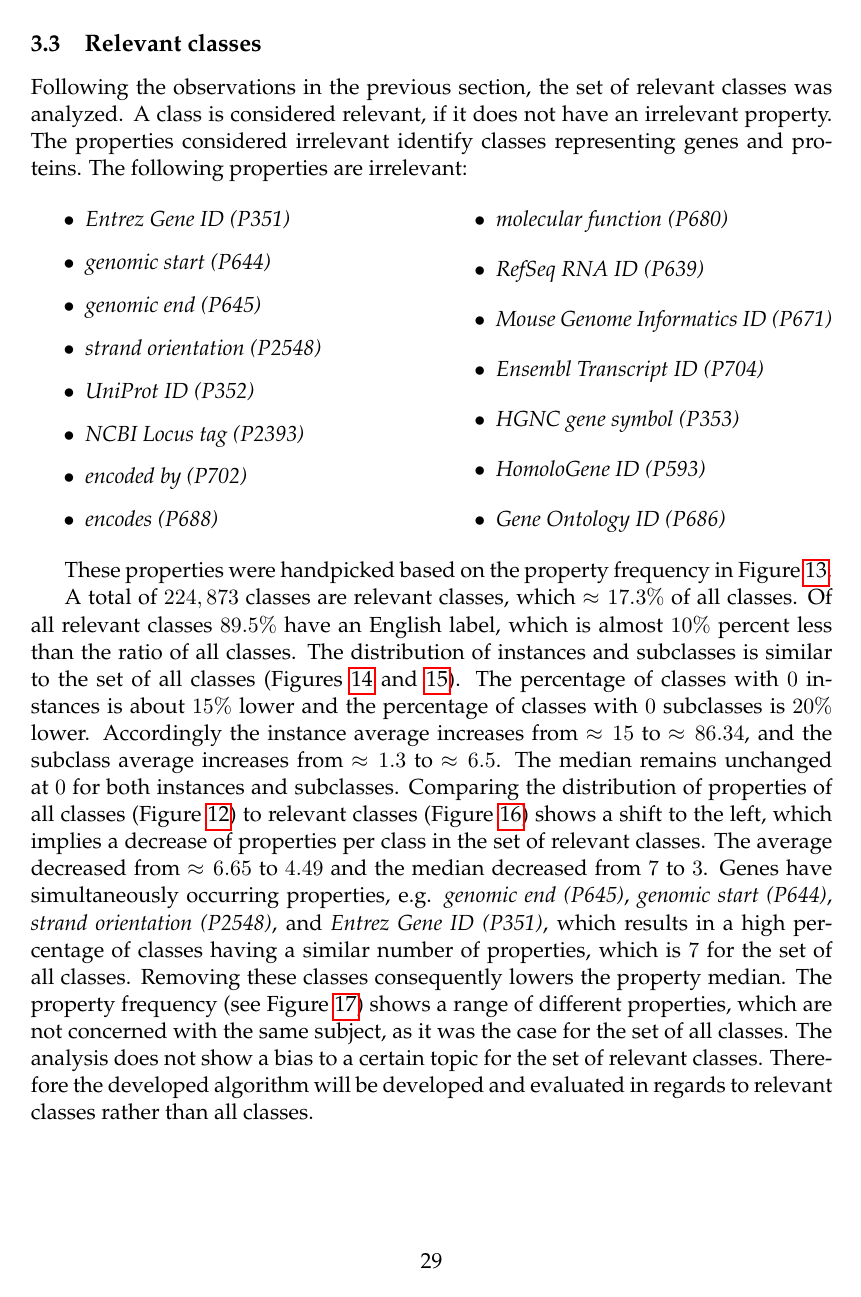
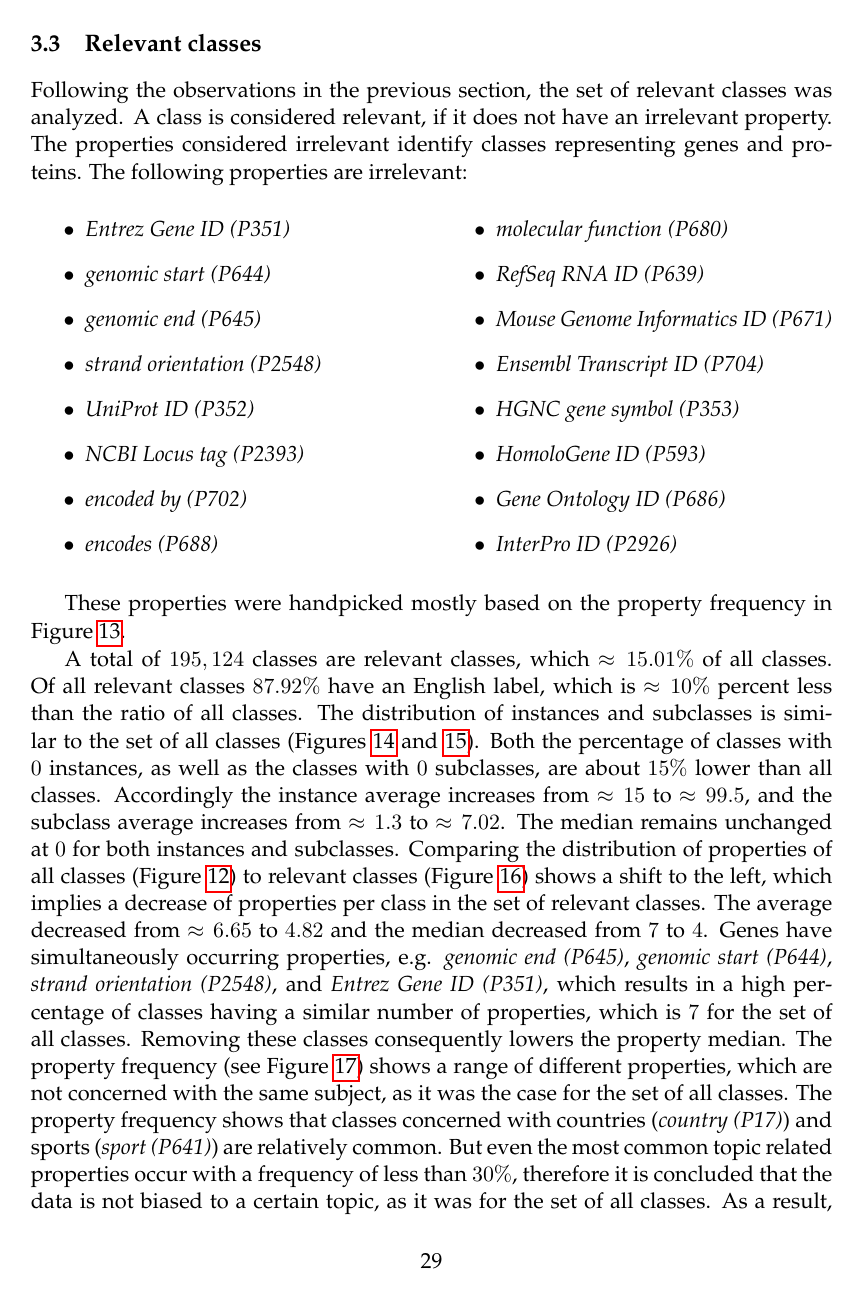
Before and after one commit to AlexBaier/bachelorthesis, a LaTeX thesis (thesis/thesis.ltx, which reads thesis/taxonomy_analysis.ltx): page 37 of 60 before the commit and page 37 of 61 after it. The pictures show the PDF file thesis/thesis.pdf that the author committed with the source.

Commit message:
Updated Section "Relevant classes".

```diff
--- a/thesis/taxonomy_analysis.ltx
+++ b/thesis/taxonomy_analysis.ltx
@@ -130,26 +140,29 @@ The following properties are irrelevant:
 \item \textit{HGNC gene symbol (P353)}
 \item \textit{HomoloGene ID (P593)}
 \item \textit{Gene Ontology ID (P686)}
+\item \textit{InterPro ID (P2926)}
 \end{itemize}
 \end{multicols}
-These properties were handpicked based on the property frequency in Figure~\ref{fig:all property frequency}.
+These properties were handpicked mostly based on the property frequency in Figure~\ref{fig:all property frequency}.
 
-A total of $224,873$ classes are relevant classes, which $\approx 17.3\%$ of all classes.
-Of all relevant classes $89.5\%$ have an English label, which is almost $10\%$ percent less than the ratio of all classes.
+A total of $195,124$ classes are relevant classes, which $\approx 15.01\%$ of all classes.
+Of all relevant classes $87.92\%$ have an English label, which is $\approx 10\%$ percent less than the ratio of all classes.
 The distribution of instances and subclasses is similar to the set of all classes (Figures~\ref{fig:relevant instance count} and~\ref{fig:relevant subclass count}).
-The percentage of classes with $0$ instances is about $15\%$ lower and the percentage of classes with $0$ subclasses is $20\%$ lower.
-Accordingly the instance average increases from $\approx 15$ to $\approx 86.34$, and the subclass average increases from $\approx 1.3$ to $\approx 6.5$.
+Both the percentage of classes with $0$ instances, as well as the classes with $0$ subclasses, are about $15\%$ lower than all classes.
+Accordingly the instance average increases from $\approx 15$ to $\approx 99.5$, and the subclass average increases from $\approx 1.3$ to $\approx 7.02$.
 The median remains unchanged at $0$ for both instances and subclasses.
 Comparing the distribution of properties of all classes (Figure~\ref{fig:all property count}) to relevant classes (Figure~\ref{fig:relevant property count}) shows a shift to the left,
 which implies a decrease of properties per class in the set of relevant classes.
-The average decreased from $\approx 6.65$ to $4.49$ and the median decreased from $7$ to $3$.
+The average decreased from $\approx 6.65$ to $4.82$ and the median decreased from $7$ to $4$.
 Genes have simultaneously occurring properties, e.g. \textit{genomic end (P645)}, \textit{genomic start (P644)}, \textit{strand orientation (P2548)}, and \textit{Entrez Gene ID (P351)},
 which results in a high percentage of classes having a similar number of properties, which is $7$ for the set of all classes.
 Removing these classes consequently lowers the property median.
 The property frequency (see Figure~\ref{fig:relevant property frequency}) shows a range of different properties,
 which are not concerned with the same subject, as it was the case for the set of all classes.
-The analysis does not show a bias to a certain topic for the set of relevant classes.
-Therefore the developed algorithm will be developed and evaluated in regards to relevant classes rather than all classes.
+The property frequency shows that classes concerned with countries (\textit{country (P17)}) and sports (\textit{sport (P641)}) are relatively common.
+But even the most common topic related properties occur with a frequency of less than $30\%$, therefore it is concluded that the data is not biased to a certain topic,
+as it was for the set of all classes.
+As a result, the hybrid algorithm will be developed and evaluated in regards to relevant classes rather than all classes.
 \newpage
 \begin{figure}[H]
 \centering
```
Also changed, not shown: thesis/thesis.pdf, thesis/taxonomy_analysis.ltx (10 more changed lines).
